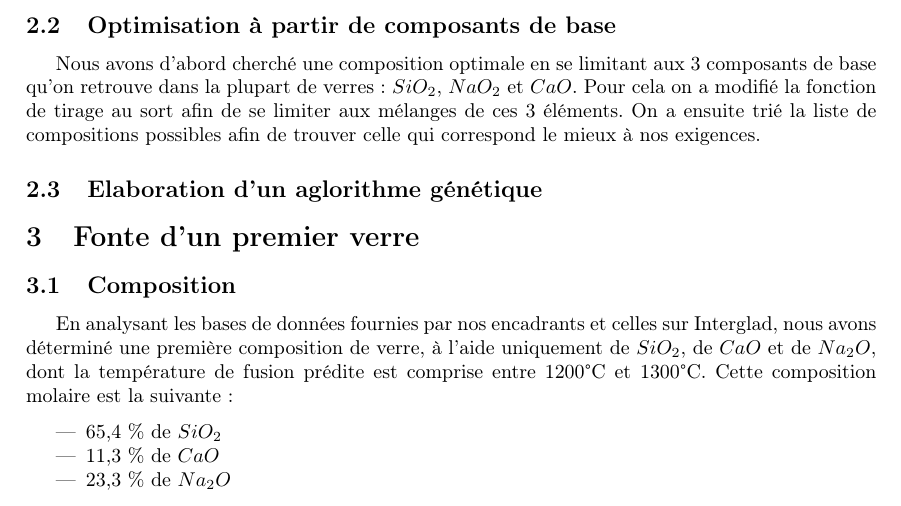
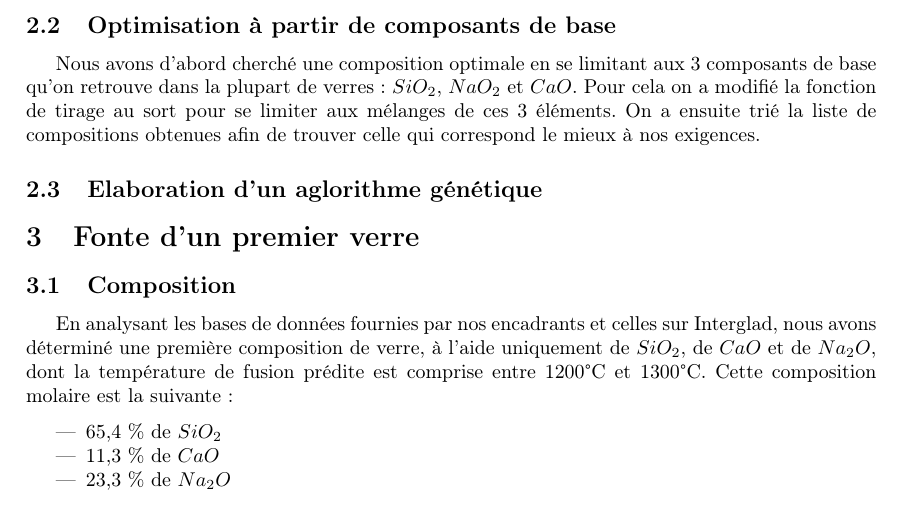
Before and after one commit to Kataevskii/mig-verre, a LaTeX document (main.tex): part of page 2 of 3, cut so that both start at the same text. Compiled offline with pdfLaTeX.

Commit message:
small adjustment

```diff
--- a/main.tex
+++ b/main.tex
@@ -60,7 +60,7 @@ Pour fabriquer le verre nous avons accès aux composants suivantes : $SiO_2$, $A
 
 \subsection{Optimisation à partir de composants de base}
 
-Nous avons d'abord cherché une composition optimale en se limitant aux 3 composants de base qu'on retrouve dans la plupart de verres : $SiO_2$, $NaO_2$ et $CaO$. Pour cela on a modifié la fonction de tirage au sort afin de se limiter aux mélanges de ces 3 éléments. On a ensuite trié la liste de compositions possibles afin de trouver celle qui correspond le mieux à nos exigences.
+Nous avons d'abord cherché une composition optimale en se limitant aux 3 composants de base qu'on retrouve dans la plupart de verres : $SiO_2$, $NaO_2$ et $CaO$. Pour cela on a modifié la fonction de tirage au sort pour se limiter aux mélanges de ces 3 éléments. On a ensuite trié la liste de compositions obtenues afin de trouver celle qui correspond le mieux à nos exigences.
 
 \subsection{Elaboration d'un aglorithme génétique}
 %TODO
```
Also changed, not shown: main.pdf.
